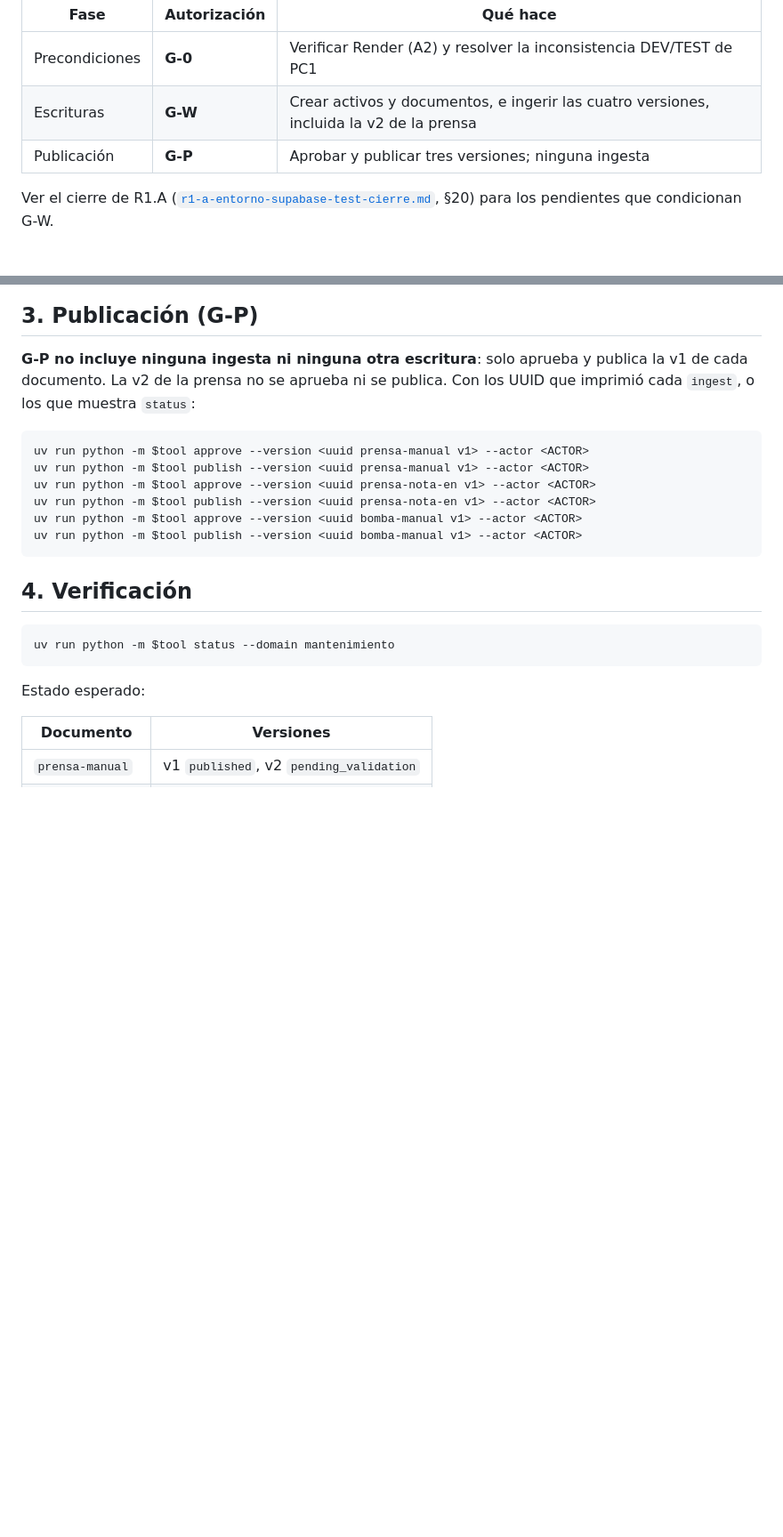
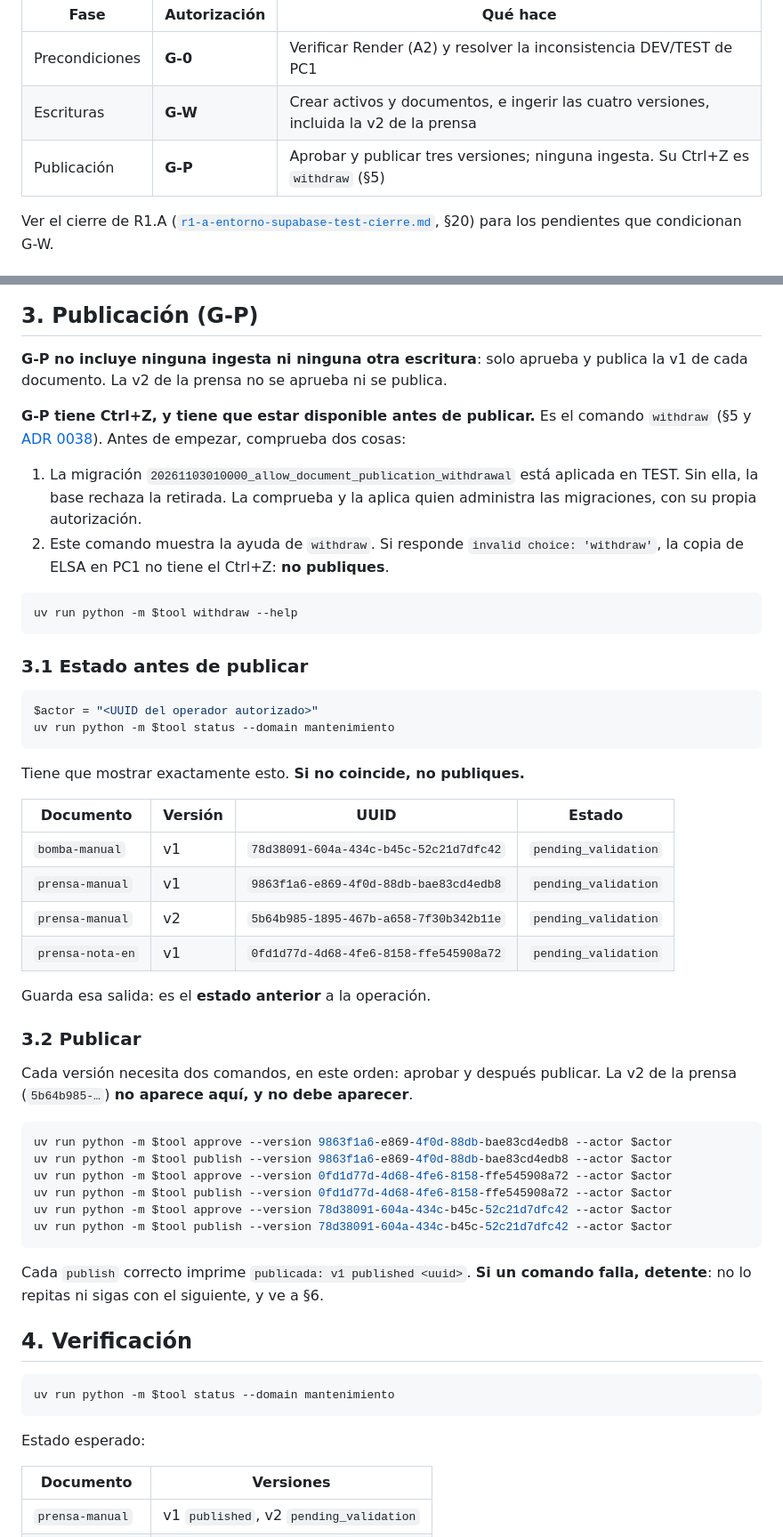
Before and after one commit to VallejoOsorio2026/Elsa-ai, a Markdown page: docs/r1-b-operacion-ingesta.md, 2 parts joined by grey strips. Shown at 89% size. Rendered like a GitHub page; blank space fills up the shorter version.

````diff
--- a/docs/r1-b-operacion-ingesta.md
+++ b/docs/r1-b-operacion-ingesta.md
@@ -9,7 +9,7 @@ concedido mientras no lo diga Juan en la conversación del bloque:
 |---|---|---|
 | Precondiciones | **G-0** | Verificar Render (A2) y resolver la inconsistencia DEV/TEST de PC1 |
 | Escrituras | **G-W** | Crear activos y documentos, e ingerir las cuatro versiones, incluida la v2 de la prensa |
-| Publicación | **G-P** | Aprobar y publicar tres versiones; ninguna ingesta |
+| Publicación | **G-P** | Aprobar y publicar tres versiones; ninguna ingesta. Su Ctrl+Z es `withdraw` (§5) |
 
 Ver el cierre de R1.A ([`r1-a-entorno-supabase-test-cierre.md`](r1-a-entorno-supabase-test-cierre.md),
 §20) para los pendientes que condicionan G-W.
@@ -88,16 +88,59 @@ Al terminar G-W, `status` debe mostrar las cuatro versiones en
 
 **G-P no incluye ninguna ingesta ni ninguna otra escritura**: solo aprueba y
 publica la v1 de cada documento. La v2 de la prensa no se aprueba ni se
-publica. Con los UUID que imprimió cada `ingest`, o los que muestra `status`:
+publica.
+
+**G-P tiene Ctrl+Z, y tiene que estar disponible antes de publicar.** Es el
+comando `withdraw` (§5 y
+[ADR 0038](adr/0038-retirada-auditable-de-publicaciones-documentales.md)).
+Antes de empezar, comprueba dos cosas:
+
+1. La migración `20261103010000_allow_document_publication_withdrawal` está
+   aplicada en TEST. Sin ella, la base rechaza la retirada. La comprueba y la
+   aplica quien administra las migraciones, con su propia autorización.
+2. Este comando muestra la ayuda de `withdraw`. Si responde
+   `invalid choice: 'withdraw'`, la copia de ELSA en PC1 no tiene el Ctrl+Z:
+   **no publiques**.
 
 ```powershell
-uv run python -m $tool approve --version <uuid prensa-manual v1> --actor <ACTOR>
-uv run python -m $tool publish --version <uuid prensa-manual v1> --actor <ACTOR>
-uv run python -m $tool approve --version <uuid prensa-nota-en v1> --actor <ACTOR>
-uv run python -m $tool publish --version <uuid prensa-nota-en v1> --actor <ACTOR>
-uv run python -m $tool approve --version <uuid bomba-manual v1> --actor <ACTOR>
-uv run python -m $tool publish --version <uuid bomba-manual v1> --actor <ACTOR>
+uv run python -m $tool withdraw --help
 ```
+
+### 3.1 Estado antes de publicar
+
+```powershell
+$actor = "<UUID del operador autorizado>"
+uv run python -m $tool status --domain mantenimiento
+```
+
+Tiene que mostrar exactamente esto. **Si no coincide, no publiques.**
+
+| Documento | Versión | UUID | Estado |
+|---|---|---|---|
+| `bomba-manual` | v1 | `78d38091-604a-434c-b45c-52c21d7dfc42` | `pending_validation` |
+| `prensa-manual` | v1 | `9863f1a6-e869-4f0d-88db-bae83cd4edb8` | `pending_validation` |
+| `prensa-manual` | v2 | `5b64b985-1895-467b-a658-7f30b342b11e` | `pending_validation` |
+| `prensa-nota-en` | v1 | `0fd1d77d-4d68-4fe6-8158-ffe545908a72` | `pending_validation` |
+
+Guarda esa salida: es el **estado anterior** a la operación.
+
+### 3.2 Publicar
+
+Cada versión necesita dos comandos, en este orden: aprobar y después
+publicar. La v2 de la prensa (`5b64b985-…`) **no aparece aquí, y no debe
+aparecer**.
+
+```powershell
+uv run python -m $tool approve --version 9863f1a6-e869-4f0d-88db-bae83cd4edb8 --actor $actor
+uv run python -m $tool publish --version 9863f1a6-e869-4f0d-88db-bae83cd4edb8 --actor $actor
+uv run python -m $tool approve --version 0fd1d77d-4d68-4fe6-8158-ffe545908a72 --actor $actor
+uv run python -m $tool publish --version 0fd1d77d-4d68-4fe6-8158-ffe545908a72 --actor $actor
+uv run python -m $tool approve --version 78d38091-604a-434c-b45c-52c21d7dfc42 --actor $actor
+uv run python -m $tool publish --version 78d38091-604a-434c-b45c-52c21d7dfc42 --actor $actor
+```
+
+Cada `publish` correcto imprime `publicada: v1 published <uuid>`. **Si un
+comando falla, detente**: no lo repitas ni sigas con el siguiente, y ve a §6.
 
 ## 4. Verificación
 
````
Also changed, not shown: other parts of docs/r1-b-operacion-ingesta.md (+75 -2 lines).
